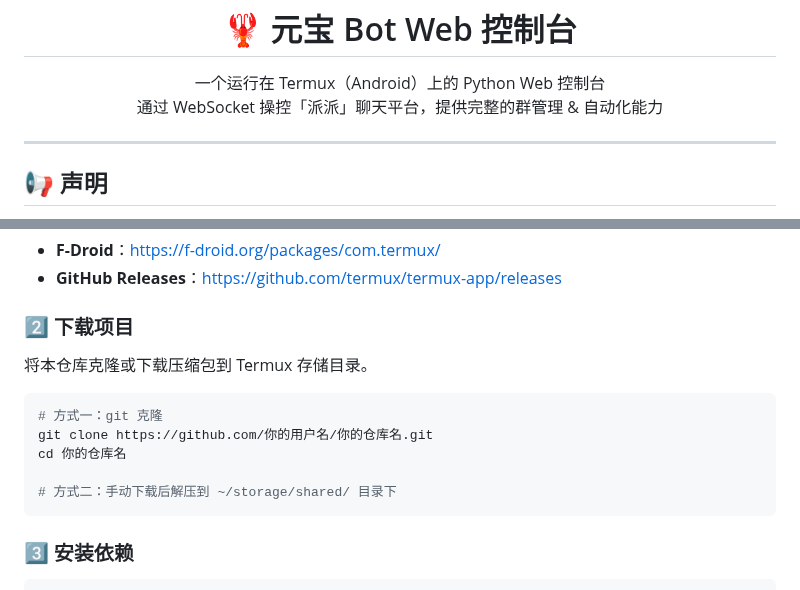
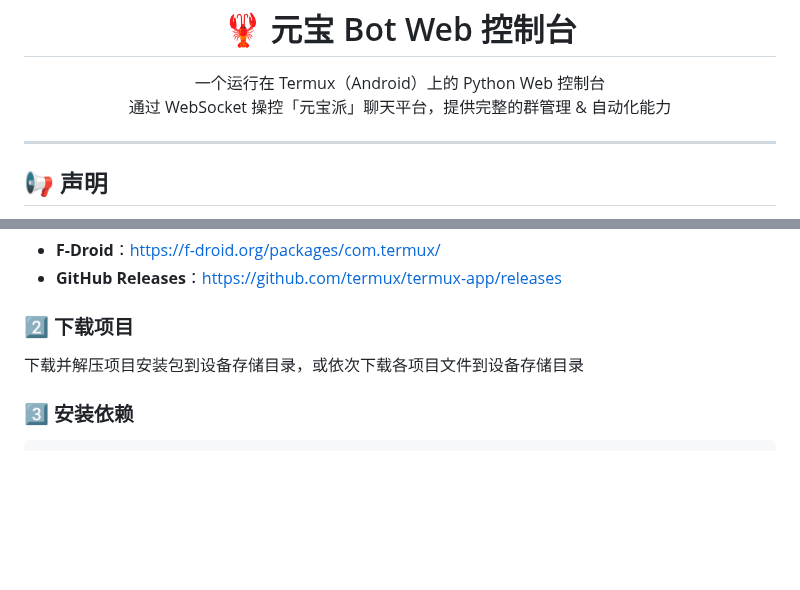
Before and after one commit to pugongying0616/yuanbao_bot_client-Web, a Markdown page: README.md, 2 parts joined by grey strips. Rendered like a GitHub page; blank space fills up the shorter version.

````diff
--- a/README.md
+++ b/README.md
@@ -9,7 +9,7 @@
 
 <p align="center">
   一个运行在 Termux（Android）上的 Python Web 控制台<br>
-  通过 WebSocket 操控「派派」聊天平台，提供完整的群管理 & 自动化能力
+  通过 WebSocket 操控「元宝派」聊天平台，提供完整的群管理 & 自动化能力
 </p>
 
 ---
@@ -66,15 +66,7 @@
 
 ### 2️⃣ 下载项目
 
-将本仓库克隆或下载压缩包到 Termux 存储目录。
-
-```bash
-# 方式一：git 克隆
-git clone https://github.com/你的用户名/你的仓库名.git
-cd 你的仓库名
-
-# 方式二：手动下载后解压到 ~/storage/shared/ 目录下
-```
+下载并解压项目安装包到设备存储目录，或依次下载各项目文件到设备存储目录
 
 ### 3️⃣ 安装依赖
 
````
